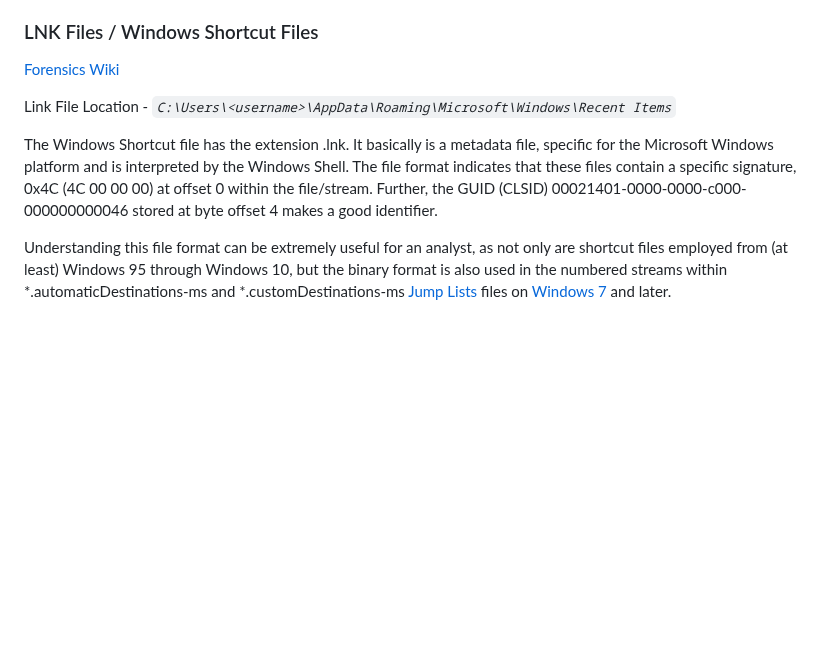
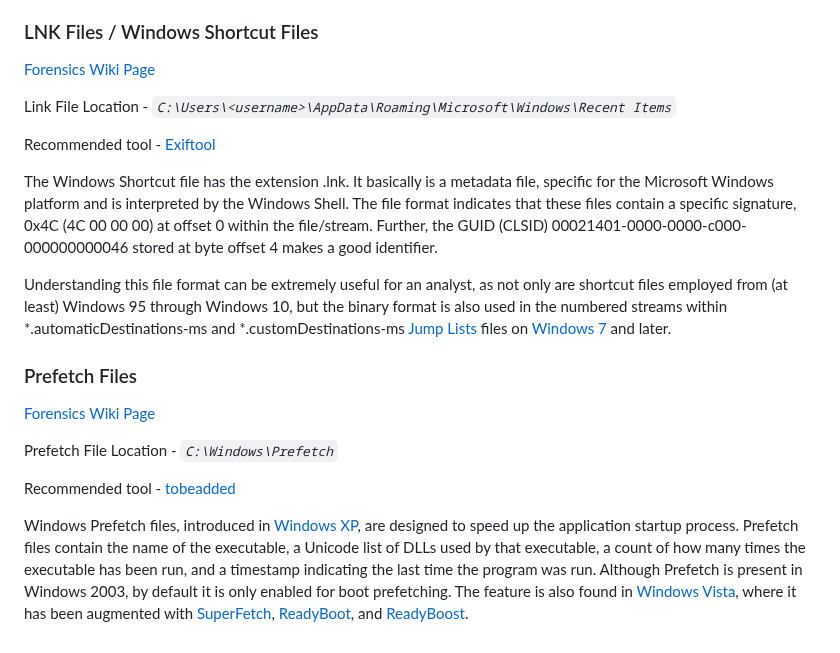
Before and after one commit to luke-mckeever/Cyber_Vault, a Markdown page: Knowledge Articles/Digital Forensics.md, the part around the change. Drawn GitHub-style; blank space fills up the shorter version.

```diff
--- a/Knowledge Articles/Digital Forensics.md
+++ b/Knowledge Articles/Digital Forensics.md
@@ -211,11 +211,25 @@ This registry key is critical for security as it holds configurations for all sc
 
 ### LNK Files / Windows Shortcut Files
 
-[Forensics Wiki](https://forensics.wiki/lnk/)
+[Forensics Wiki Page](https://forensics.wiki/lnk/)
 
 Link File Location -
 *`C:\Users\<username>\AppData\Roaming\Microsoft\Windows\Recent Items`*
 
+Recommended tool - [Exiftool](https://exiftool.org/)
+
 The Windows Shortcut file has the extension .lnk. It basically is a metadata file, specific for the Microsoft Windows platform and is interpreted by the Windows Shell. The file format indicates that these files contain a specific signature, 0x4C (4C 00 00 00) at offset 0 within the file/stream. Further, the GUID (CLSID) 00021401-0000-0000-c000-000000000046 stored at byte offset 4 makes a good identifier.
 
 Understanding this file format can be extremely useful for an analyst, as not only are shortcut files employed from (at least) Windows 95 through Windows 10, but the binary format is also used in the numbered streams within *.automaticDestinations-ms and *.customDestinations-ms [Jump Lists](https://forensics.wiki/jump_lists/) files on [Windows 7](https://forensics.wiki/windows_7/) and later.
+
+
+### Prefetch Files
+
+[Forensics Wiki Page](https://forensics.wiki/prefetch/)
+
+Prefetch File Location -
+*`C:\Windows\Prefetch`*
+
+Recommended tool - [tobeadded](tobeadded)
+
+Windows Prefetch files, introduced in [Windows XP](https://forensics.wiki/windows/), are designed to speed up the application startup process. Prefetch files contain the name of the executable, a Unicode list of DLLs used by that executable, a count of how many times the executable has been run, and a timestamp indicating the last time the program was run. Although Prefetch is present in Windows 2003, by default it is only enabled for boot prefetching. The feature is also found in [Windows Vista](https://forensics.wiki/windows/), where it has been augmented with [SuperFetch](https://forensics.wiki/superfetch/), [ReadyBoot](https://forensics.wiki/readyboot/), and [ReadyBoost](https://forensics.wiki/readyboost/).
```
